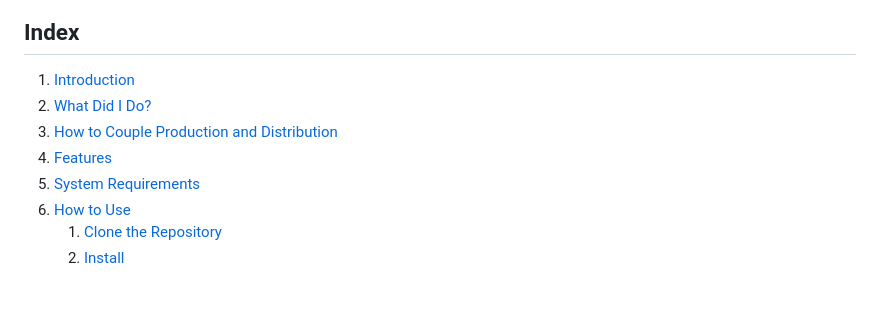
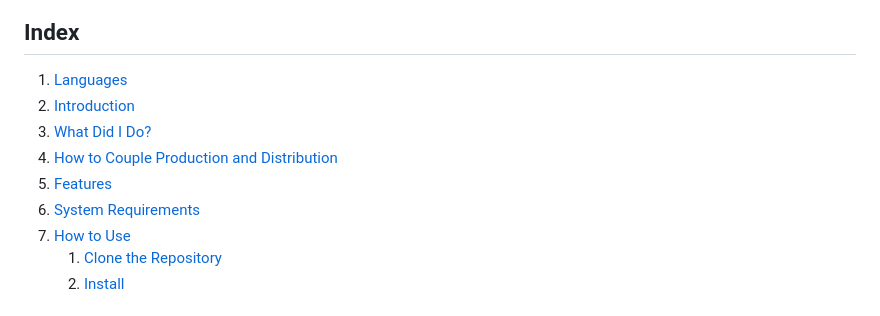
Before and after one commit to lorranluiz/planificacaocconomica, a Markdown page: README.md, the part around one of its changes. Rendered like a GitHub page.

Commit message:
Update README.md to reorganize index and add language section with links to translations

```diff
--- a/README.md
+++ b/README.md
@@ -6,11 +6,12 @@
 </p>
 
 ## Index
-1. [Introduction](#introduction)
-2. [What Did I Do?](#what-is-this)
-3. [How to Couple Production and Distribution](#how-to-couple-production-and-distribution)
-4. [Features](#features)
-5. [System Requirements](#system-requirements)
-6. [How to Use](#how-to-use)
+1. [Languages](#languages)
+2. [Introduction](#introduction)
+3. [What Did I Do?](#what-is-this)
+4. [How to Couple Production and Distribution](#how-to-couple-production-and-distribution)
+5. [Features](#features)
+6. [System Requirements](#system-requirements)
+7. [How to Use](#how-to-use)
     1. [Clone the Repository](#1-clone-the-repository)
     2. [Install](#2-install)
```
Also changed, not shown: other parts of README.md (+6 -0 lines).
